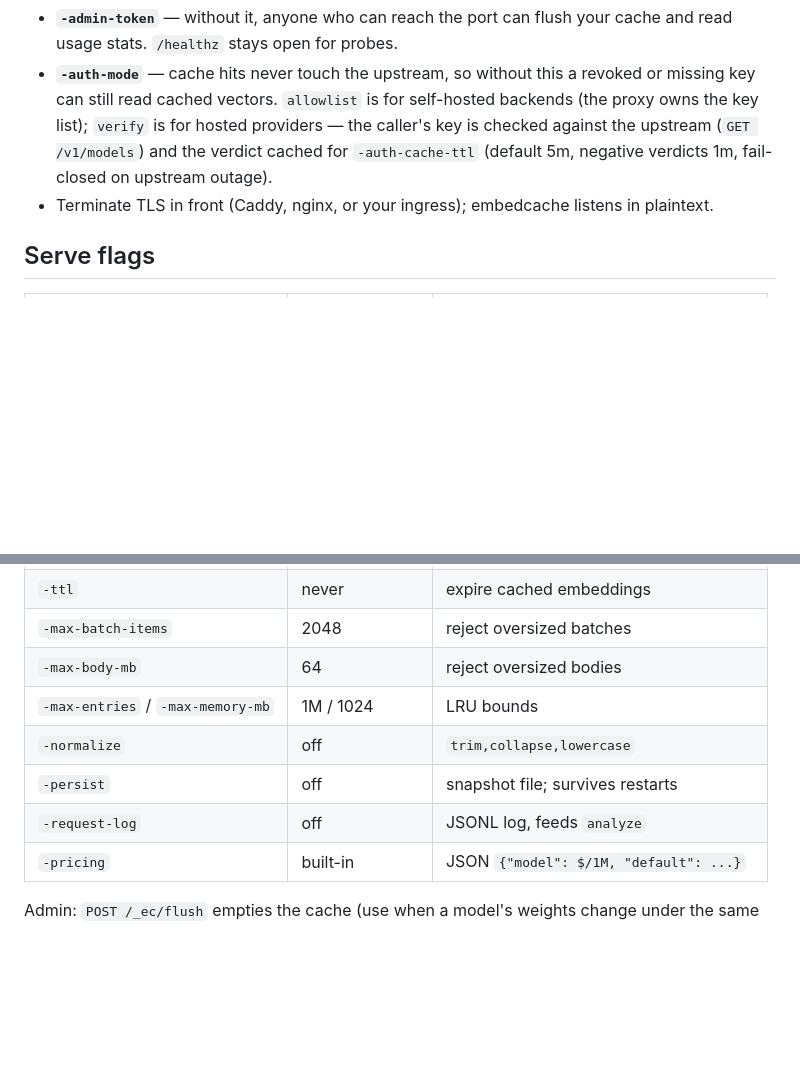
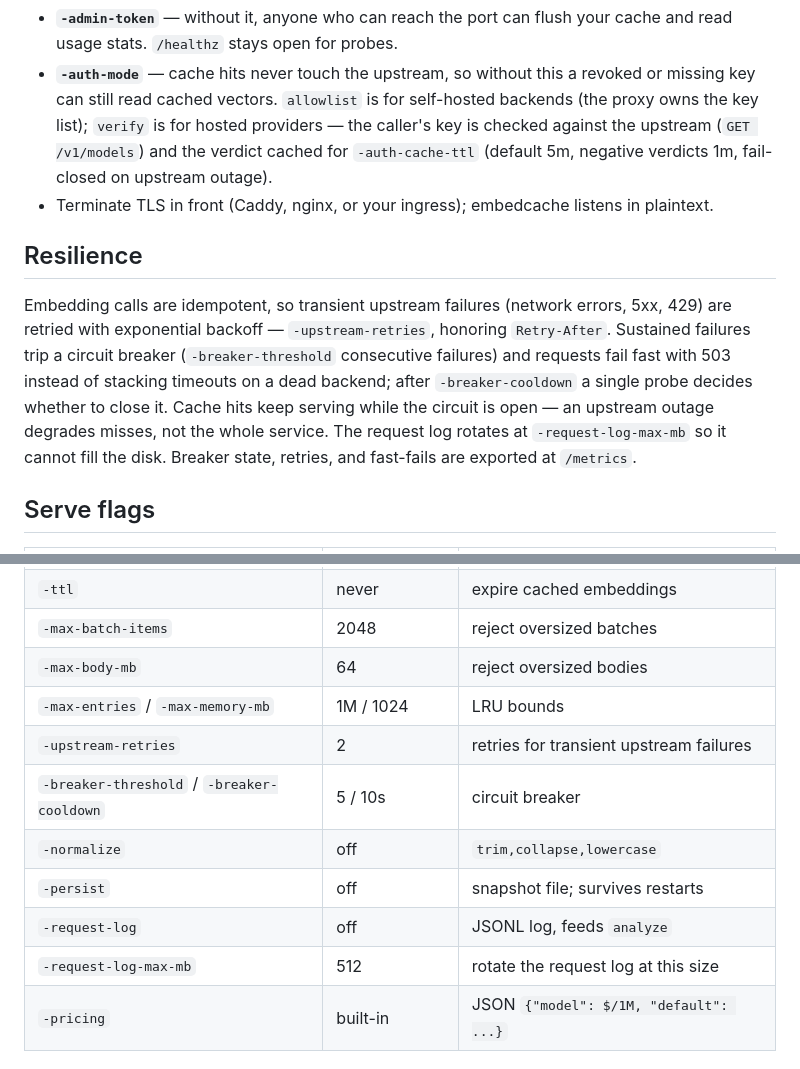
Before and after one commit to Ajay6601/embedcache, a Markdown page: README.md, 2 parts joined by grey strips. Drawn GitHub-style; blank space fills up the shorter version.

Commit message:
document resilience settings

```diff
--- a/README.md
+++ b/README.md
@@ -122,6 +122,10 @@ embedcache serve -upstream http://localhost:8000 \
 - **`-auth-mode`** — cache hits never touch the upstream, so without this a revoked or missing key can still read cached vectors. `allowlist` is for self-hosted backends (the proxy owns the key list); `verify` is for hosted providers — the caller's key is checked against the upstream (`GET /v1/models`) and the verdict cached for `-auth-cache-ttl` (default 5m, negative verdicts 1m, fail-closed on upstream outage).
 - Terminate TLS in front (Caddy, nginx, or your ingress); embedcache listens in plaintext.
 
+## Resilience
+
+Embedding calls are idempotent, so transient upstream failures (network errors, 5xx, 429) are retried with exponential backoff — `-upstream-retries`, honoring `Retry-After`. Sustained failures trip a circuit breaker (`-breaker-threshold` consecutive failures) and requests fail fast with 503 instead of stacking timeouts on a dead backend; after `-breaker-cooldown` a single probe decides whether to close it. Cache hits keep serving while the circuit is open — an upstream outage degrades misses, not the whole service. The request log rotates at `-request-log-max-mb` so it cannot fill the disk. Breaker state, retries, and fast-fails are exported at `/metrics`.
+
 ## Serve flags
 
 | flag | default | |
@@ -137,9 +141,12 @@ embedcache serve -upstream http://localhost:8000 \
 | `-max-batch-items` | 2048 | reject oversized batches |
 | `-max-body-mb` | 64 | reject oversized bodies |
 | `-max-entries` / `-max-memory-mb` | 1M / 1024 | LRU bounds |
+| `-upstream-retries` | 2 | retries for transient upstream failures |
+| `-breaker-threshold` / `-breaker-cooldown` | 5 / 10s | circuit breaker |
 | `-normalize` | off | `trim,collapse,lowercase` |
 | `-persist` | off | snapshot file; survives restarts |
 | `-request-log` | off | JSONL log, feeds `analyze` |
+| `-request-log-max-mb` | 512 | rotate the request log at this size |
 | `-pricing` | built-in | JSON `{"model": $/1M, "default": ...}` |
 
 Admin: `POST /_ec/flush` empties the cache (use when a model's weights change under the same name).
```
